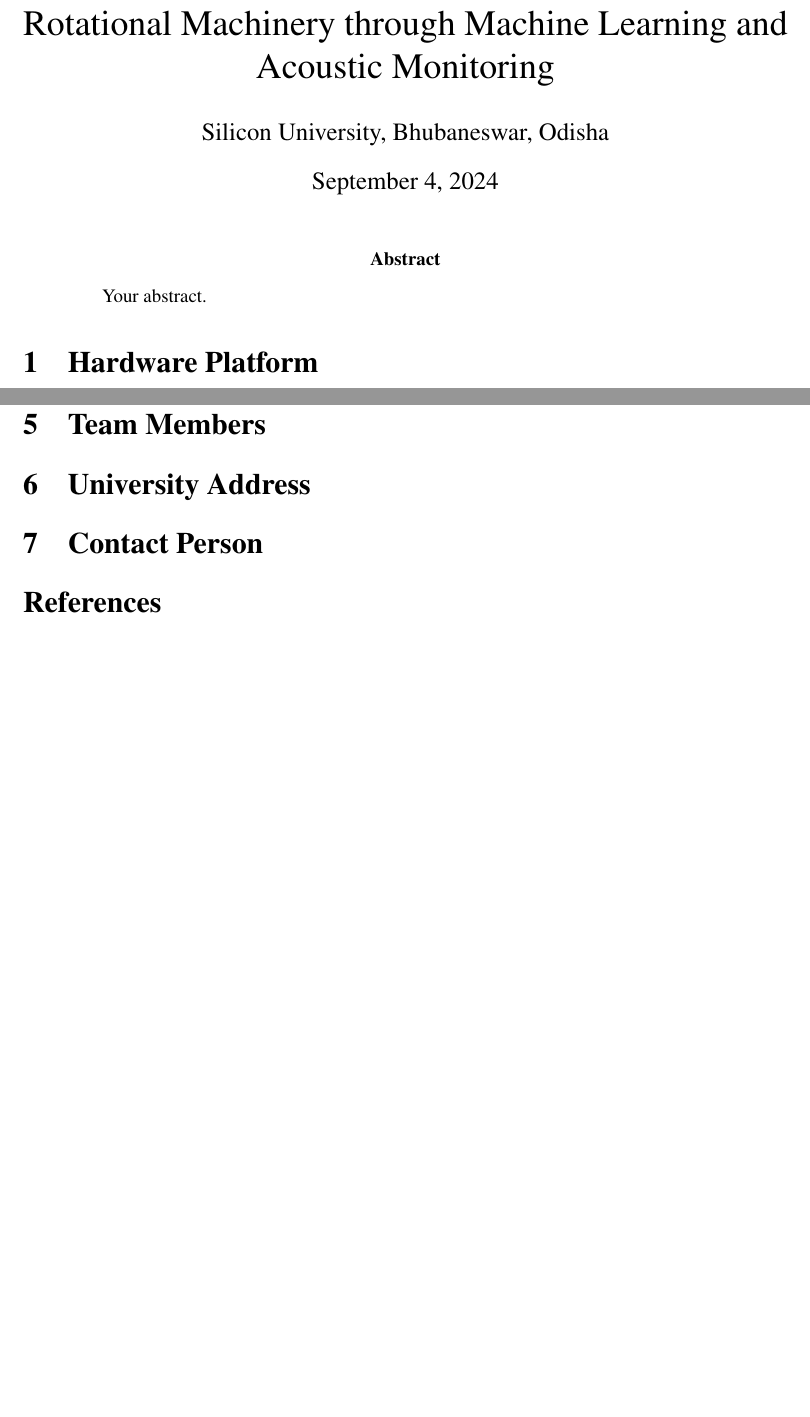
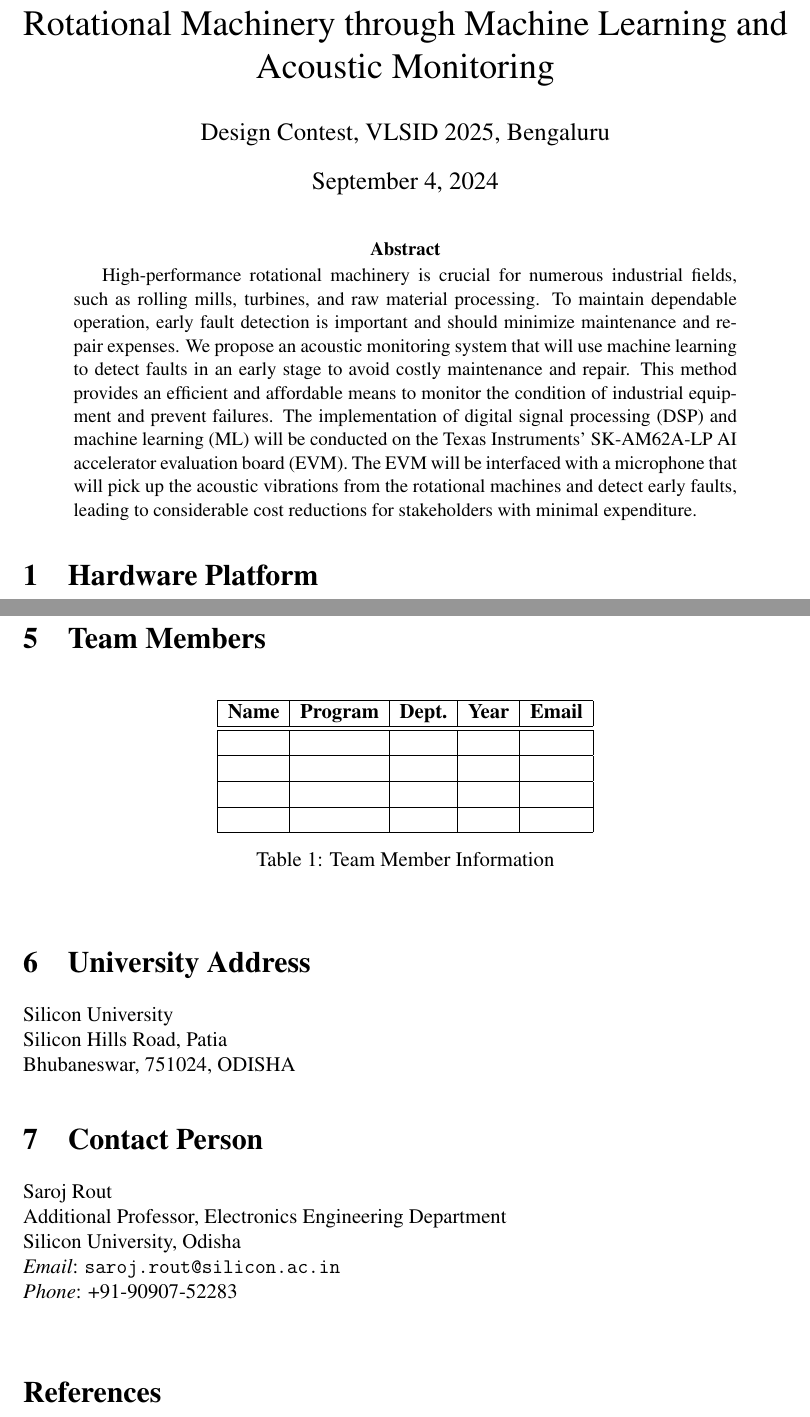
Before and after one commit to mixignal/VLSID25-DesignContest-PreventiveMaintainance, a LaTeX paper (main.tex): two parts of pages 1 and 4 of 4 before the commit and two parts of pages 1 and 4 of 5 after it, joined at a grey line, cut so that both start at the same text, the shorter picture padded with empty space. Compiled offline with pdfLaTeX.

Commit message:
Updates from Overleaf

```diff
--- a/main.tex
+++ b/main.tex
@@ -1,4 +1,4 @@
-\documentclass[12pt]{article}
+\documentclass[12pt,twoside]{article}
 
 % Language setting
 % Replace `english' with e.g. `spanish' to change the document language
@@ -13,15 +13,17 @@
 \usepackage{amsmath}
 \usepackage{graphicx}
 \usepackage[colorlinks=true, allcolors=blue]{hyperref}
+%\usepackage{fancyhdr}
 
 \title{Title: Preventive Maintenance of Industrial Rotational Machinery through Machine Learning and Acoustic Monitoring}
-\author{Silicon University, Bhubaneswar, Odisha}
+\author{Design Contest, VLSID 2025, Bengaluru}
 
 \begin{document}
 \maketitle
 
 \begin{abstract}
-Your abstract.
+High-performance rotational machinery is crucial for numerous industrial fields, such as rolling mills, turbines, and raw material processing. To maintain dependable operation, early fault detection is important and should minimize maintenance and repair expenses. We propose an acoustic monitoring system that will use machine learning to detect faults in an early stage to avoid costly maintenance and repair. This method provides an efficient and affordable means to monitor the condition of industrial equipment and prevent failures.
+The implementation of digital signal processing (DSP) and machine learning (ML) will be conducted on the Texas Instruments' SK-AM62A-LP AI accelerator evaluation board (EVM). The EVM will be interfaced with a microphone that will pick up the acoustic vibrations from the rotational machines and detect early faults, leading to considerable cost reductions for stakeholders with minimal expenditure.
 \end{abstract}
 
 %%%--- HARDWARE PLATFORM
@@ -103,12 +111,34 @@ In brief, acoustic surveillance serves as a robust method for predictive mainten
 
 \section{Team Members}
 % •	List your team members’ names, program, department, year of study and contact emails here
+\begin{table}[h]
+    \centering
+    \begin{tabular}{|c|c|c|c|c|}
+        \hline
+        \textbf{Name} & \textbf{Program} & \textbf{Dept.} & \textbf{Year} & \textbf{Email} \\ \hline\hline
+        & & & & \\ \hline
+        & & & & \\ \hline
+        & & & & \\ \hline
+        & & & & \\ \hline
+    \end{tabular}
+    \caption{Team Member Information}
+    \label{tab:student_info}
+\end{table}
 
 \section{University Address}
 % •	Include the name of your university/college and your institute’s postal address to ship the boards
+Silicon University \\
+Silicon Hills Road, Patia \\
+Bhubaneswar, 751024, ODISHA
 
 \section{Contact Person}
 % •	Mention one contact person from the institute, his/her official/institute email id, and contact phone number.
+Saroj Rout \\
+Additional Professor, Electronics Engineering Department \\
+Silicon University, Odisha \\
+\textit{Email}: \texttt{saroj.rout@silicon.ac.in} \\
+\textit{Phone}: +91-90907-52283 \\
+
 
 \bibliographystyle{ieeetr}
 \bibliography{reference}
```
Also changed, not shown: main.tex (26 more changed lines).
